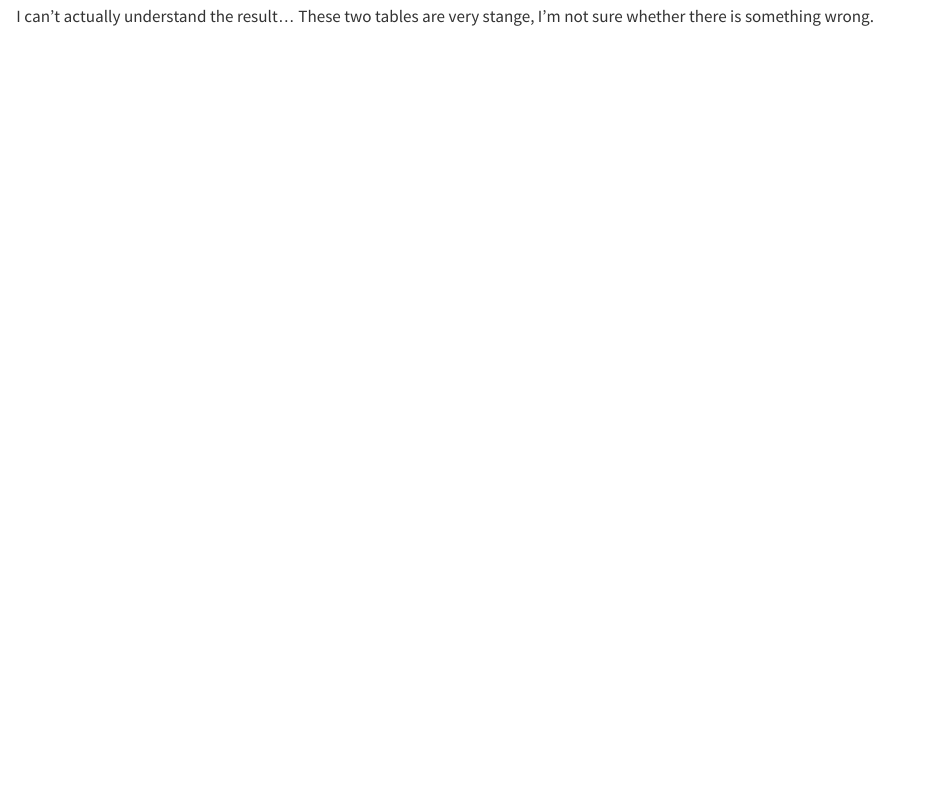
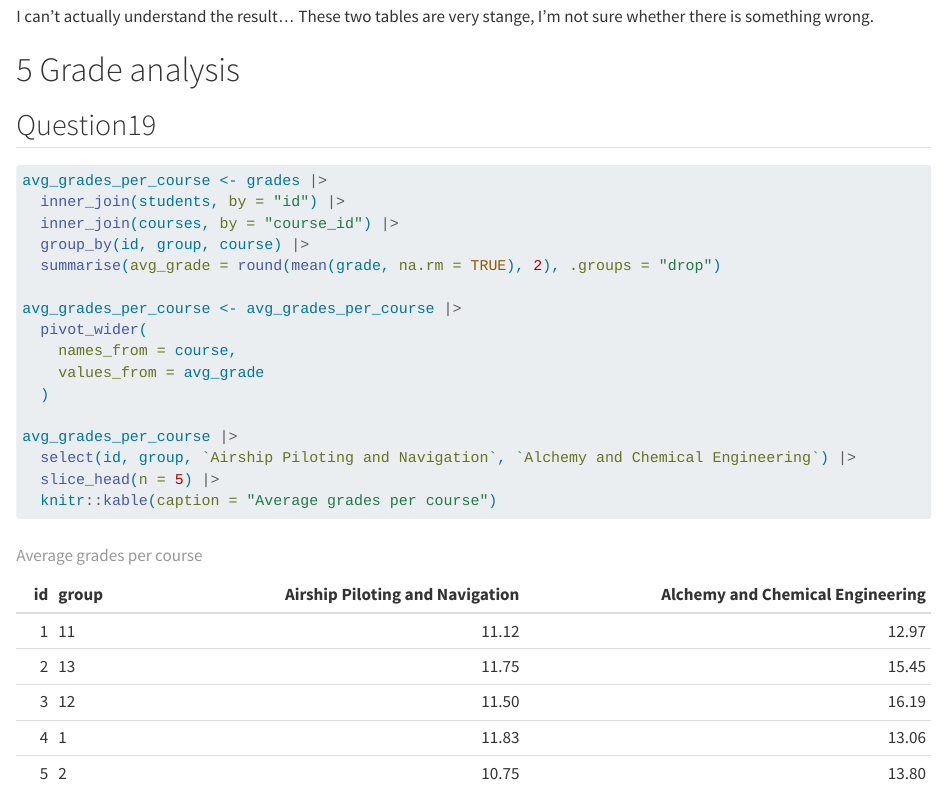
Before and after one commit to Daydreaming919/grades, a Quarto document (hao_xu.qmd): the page in a window 1100 px wide, from 11640 px down. Rendered offline with R 4.5, knitr and Pandoc in place of Quarto, with nearby package versions; some code elsewhere in the file could not run offline.

Commit message:
Question19

````diff
--- a/hao_xu.qmd
+++ b/hao_xu.qmd
@@ -189,3 +189,6 @@ ggplot(crypto_grades, aes(x = group, y = nb_grades, fill = sex)) +
   geom_boxplot()
 ```
 I can't actually understand the result... These two tables are very stange, I'm not sure whether there is something wrong.
+
+# 5 Grade analysis
+## Question19
@@ -191,0 +196,17 @@ I can't actually understand the result... These two tables are very stange, I'm
+avg_grades_per_course <- grades |>
+  inner_join(students, by = "id") |>
+  inner_join(courses, by = "course_id") |>
+  group_by(id, group, course) |>
+  summarise(avg_grade = round(mean(grade, na.rm = TRUE), 2), .groups = "drop")
+
+avg_grades_per_course <- avg_grades_per_course |>
+  pivot_wider(
+    names_from = course,
+    values_from = avg_grade
+  )
+
+avg_grades_per_course |>
+  select(id, group, `Airship Piloting and Navigation`, `Alchemy and Chemical Engineering`) |>
+  slice_head(n = 5) |>
+  knitr::kable(caption = "Average grades per course")
+```
````
Also changed, not shown: hao_xu.qmd (1 more changed lines).
